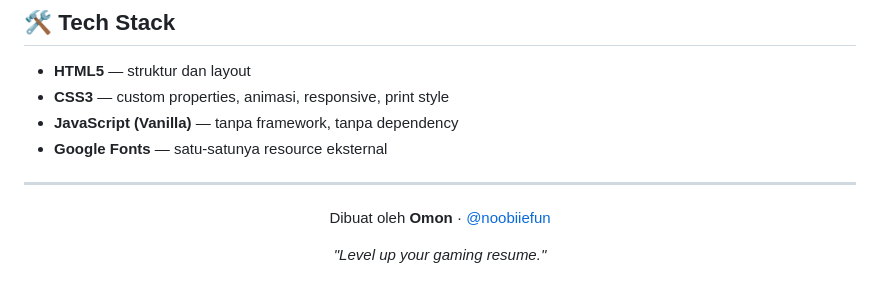
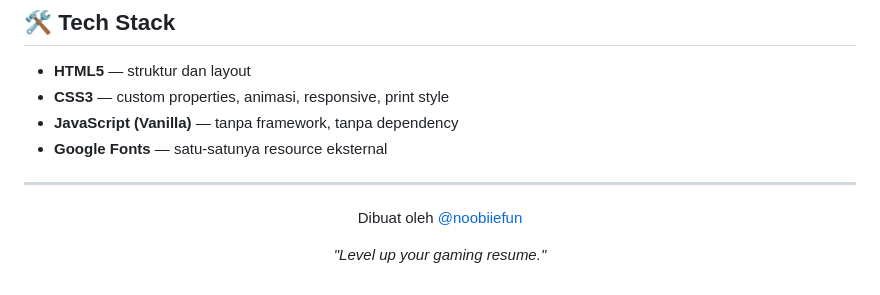
Before and after one commit to noobiiefun/AchieveResumeCraft, a Markdown page: README.md, the part around the change. Rendered like a GitHub page.

Commit message:
Remove emphasis from author credit in README

```diff
--- a/README.md
+++ b/README.md
@@ -155,7 +155,7 @@ Semua data disimpan di `localStorage` (key: `arc-state`) dalam format berikut:
 
 <div align="center">
 
-Dibuat oleh **Omon** · [@noobiiefun](https://github.com/noobiiefun)
+Dibuat oleh [@noobiiefun](https://github.com/noobiiefun)
 
 *"Level up your gaming resume."*
 
```
